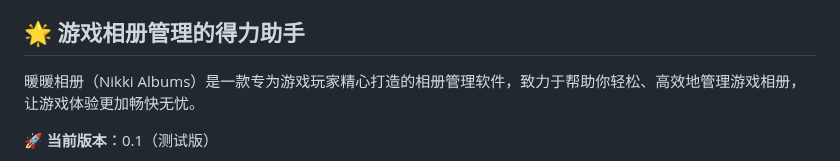
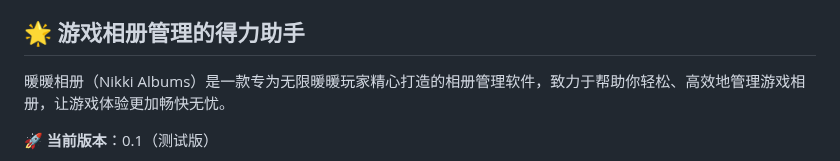
Before and after one commit to RanAxro/nikki_albums, a Markdown page: src/nikki_albums/README.md, the part around one of its changes. GitHub-like rendering.

```diff
--- a/src/nikki_albums/README.md
+++ b/src/nikki_albums/README.md
@@ -6,7 +6,7 @@
 
 <h2>🌟 游戏相册管理的得力助手</h2>
 
-暖暖相册（Nikki Albums）是一款专为游戏玩家精心打造的相册管理软件，致力于帮助你轻松、高效地管理游戏相册，让游戏体验更加畅快无忧。
+暖暖相册（Nikki Albums）是一款专为无限暖暖玩家精心打造的相册管理软件，致力于帮助你轻松、高效地管理游戏相册，让游戏体验更加畅快无忧。
 
 🚀 **当前版本**：0.1（测试版）
 
```
Also changed, not shown: other parts of src/nikki_albums/README.md (+1 -0 lines).
